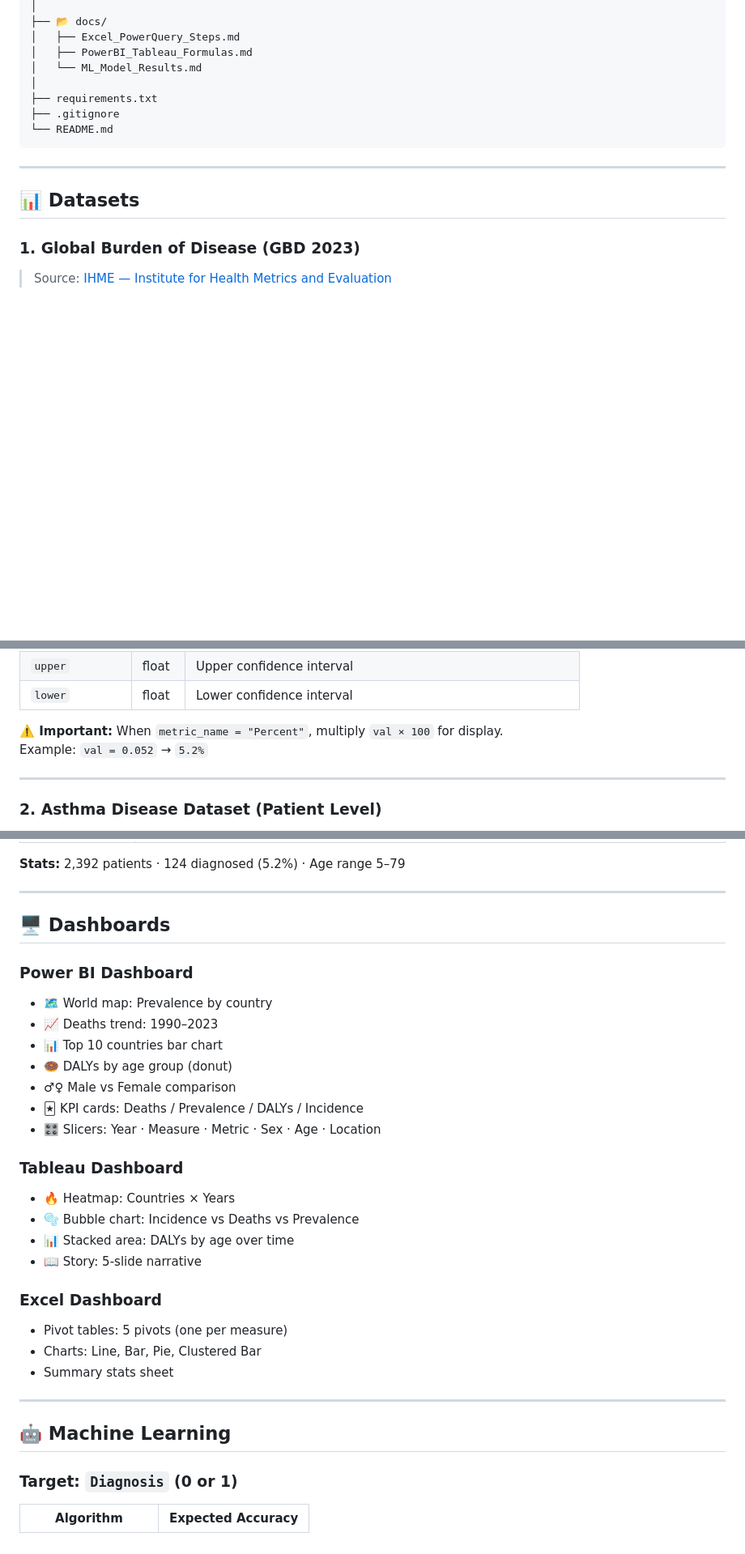
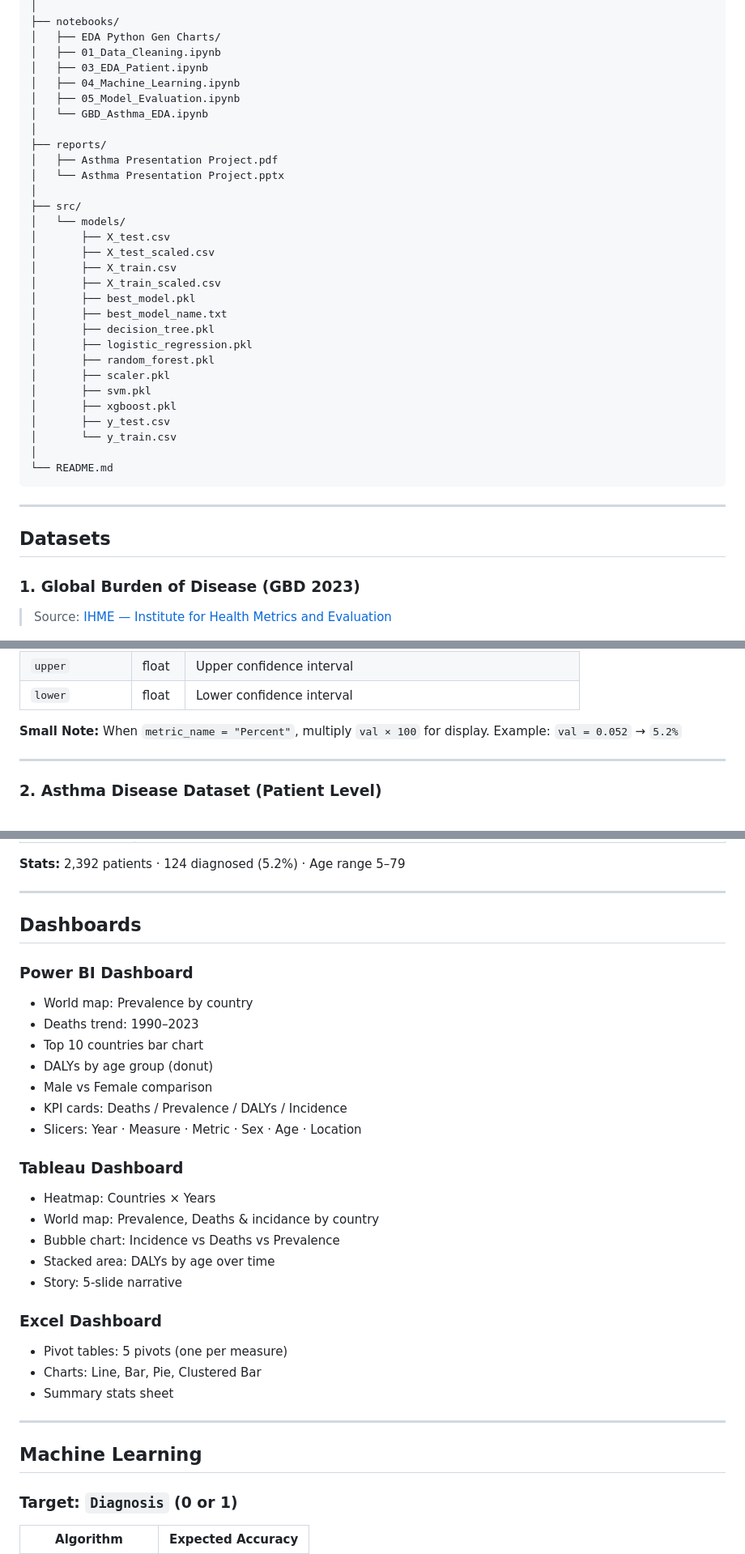
Before and after one commit to 3mmar3bdalkber/Global-Asthma-Burden, a Markdown page: README.md, 3 parts joined by grey strips. Shown at 81% size. Drawn GitHub-style; blank space fills up the shorter version.

````diff
--- a/README.md
+++ b/README.md
@@ -116,17 +190,39 @@ Global-Asthma-Analysis/
 │
-├── 📂 docs/
-│   ├── Excel_PowerQuery_Steps.md
-│   ├── PowerBI_Tableau_Formulas.md
-│   └── ML_Model_Results.md
+├── notebooks/
+│   ├── EDA Python Gen Charts/
+│   ├── 01_Data_Cleaning.ipynb
+│   ├── 03_EDA_Patient.ipynb
+│   ├── 04_Machine_Learning.ipynb
+│   ├── 05_Model_Evaluation.ipynb
+│   └── GBD_Asthma_EDA.ipynb
 │
-├── requirements.txt
-├── .gitignore
+├── reports/
+│   ├── Asthma Presentation Project.pdf
+│   └── Asthma Presentation Project.pptx
+│
+├── src/
+│   └── models/
+│       ├── X_test.csv
+│       ├── X_test_scaled.csv
+│       ├── X_train.csv
+│       ├── X_train_scaled.csv
+│       ├── best_model.pkl
+│       ├── best_model_name.txt
+│       ├── decision_tree.pkl
+│       ├── logistic_regression.pkl
+│       ├── random_forest.pkl
+│       ├── scaler.pkl
+│       ├── svm.pkl
+│       ├── xgboost.pkl
+│       ├── y_test.csv
+│       └── y_train.csv
+│
 └── README.md
 ```
 
 ---
 
-## 📊 Datasets
+## Datasets
 
 ### 1. Global Burden of Disease (GBD 2023)
 > Source: [IHME — Institute for Health Metrics and Evaluation](https://vizhub.healthdata.org/gbd-results/)
@@ -143,7 +239,7 @@ Global-Asthma-Analysis/
 | `upper` | float | Upper confidence interval |
 | `lower` | float | Lower confidence interval |
 
-**⚠️ Important:** When `metric_name = "Percent"`, multiply `val × 100` for display.
+**Small Note:** When `metric_name = "Percent"`, multiply `val × 100` for display.
 Example: `val = 0.052` → `5.2%`
 
 ---
@@ -165,22 +261,23 @@ Example: `val = 0.052` → `5.2%`
 
 ---
 
-## 🖥️ Dashboards
+## Dashboards
 
 ### Power BI Dashboard
-- 🗺️ World map: Prevalence by country
-- 📈 Deaths trend: 1990–2023
-- 📊 Top 10 countries bar chart
-- 🍩 DALYs by age group (donut)
-- ♂♀ Male vs Female comparison
-- 🃏 KPI cards: Deaths / Prevalence / DALYs / Incidence
-- 🎛️ Slicers: Year · Measure · Metric · Sex · Age · Location
+- World map: Prevalence by country
+- Deaths trend: 1990–2023
+- Top 10 countries bar chart
+- DALYs by age group (donut)
+- Male vs Female comparison
+- KPI cards: Deaths / Prevalence / DALYs / Incidence
+- Slicers: Year · Measure · Metric · Sex · Age · Location
 
 ### Tableau Dashboard
-- 🔥 Heatmap: Countries × Years
-- 🫧 Bubble chart: Incidence vs Deaths vs Prevalence
-- 📊 Stacked area: DALYs by age over time
-- 📖 Story: 5-slide narrative
+-  Heatmap: Countries × Years
+-  World map: Prevalence, Deaths & incidance by country
+-  Bubble chart: Incidence vs Deaths vs Prevalence
+-  Stacked area: DALYs by age over time
+-  Story: 5-slide narrative
 
 ### Excel Dashboard
 - Pivot tables: 5 pivots (one per measure)
@@ -189,7 +286,7 @@ Example: `val = 0.052` → `5.2%`
 
 ---
 
-## 🤖 Machine Learning
+## Machine Learning
 
 ### Target: `Diagnosis` (0 or 1)
 
````
Also changed, not shown: other parts of README.md (+153 -103 lines).
